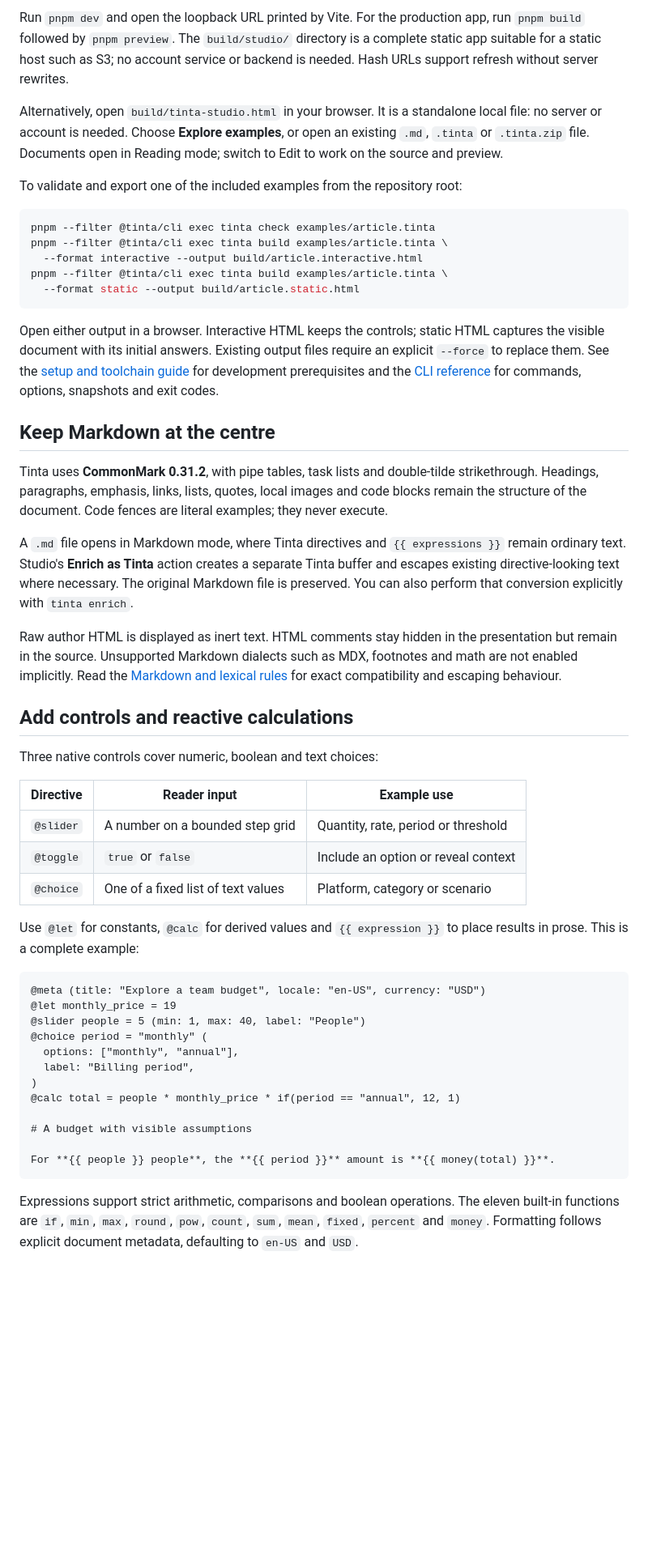
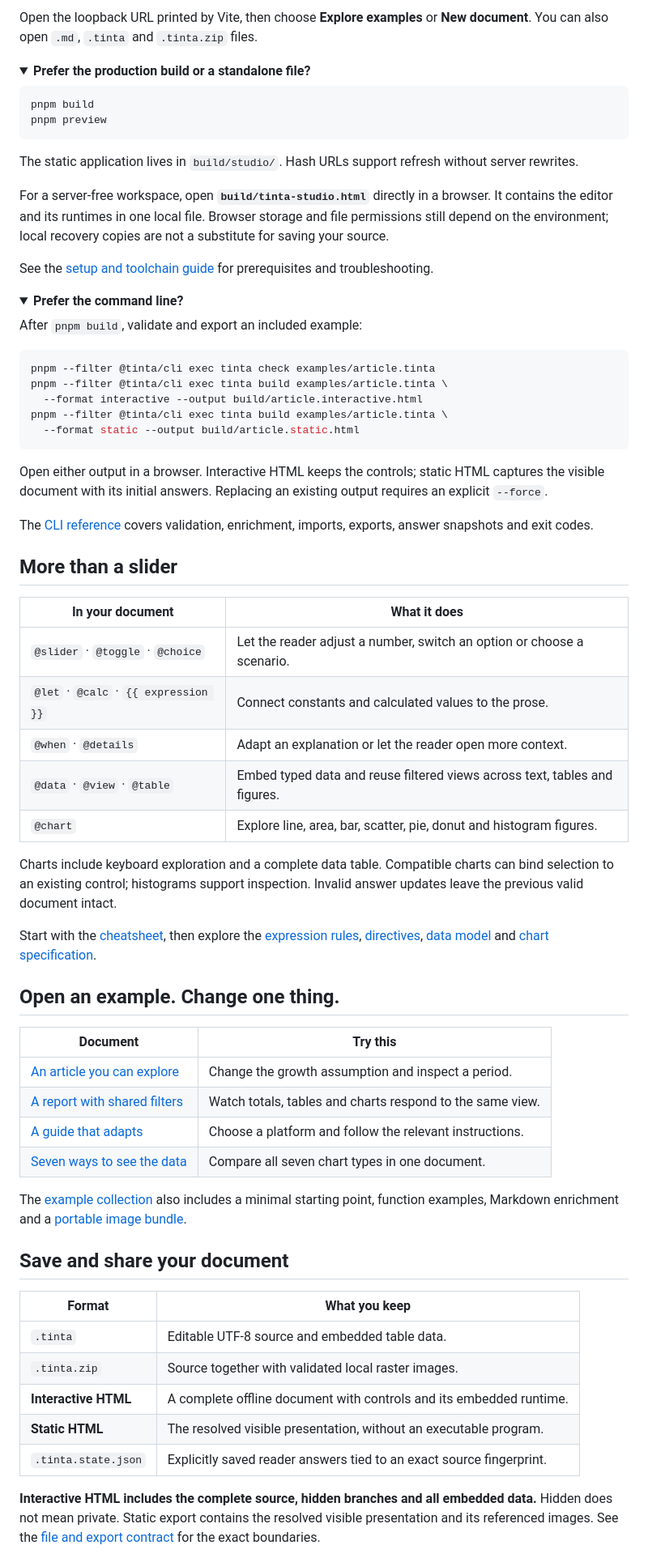
Before and after one commit to planta7/tinta, a Markdown page: README.md, the part around one of its changes. Shown at 81% size. Drawn GitHub-style; folded sections open; blank space fills up the shorter version.

Commit message:
docs(project): introduce tinta identity and refresh the README

````diff
--- a/README.md
+++ b/README.md
@@ -44,10 +70,27 @@ pnpm build
 ```
 
-Run `pnpm dev` and open the loopback URL printed by Vite. For the production app, run `pnpm build` followed by `pnpm preview`. The `build/studio/` directory is a complete static app suitable for a static host such as S3; no account service or backend is needed. Hash URLs support refresh without server rewrites.
+Open the loopback URL printed by Vite, then choose **Explore examples** or **New document**. You can also open `.md`, `.tinta` and `.tinta.zip` files.
 
-Alternatively, open `build/tinta-studio.html` in your browser. It is a standalone local file: no server or account is needed. Choose **Explore examples**, or open an existing `.md`, `.tinta` or `.tinta.zip` file. Documents open in Reading mode; switch to Edit to work on the source and preview.
+<details>
+<summary><strong>Prefer the production build or a standalone file?</strong></summary>
 
-To validate and export one of the included examples from the repository root:
+```sh
+pnpm build
+pnpm preview
+```
+
+The static application lives in `build/studio/`. Hash URLs support refresh without server rewrites.
+
+For a server-free workspace, open **`build/tinta-studio.html`** directly in a browser. It contains the editor and its runtimes in one local file. Browser storage and file permissions still depend on the environment; local recovery copies are not a substitute for saving your source.
+
+See the [setup and toolchain guide](docs/09_FOUNDATION_TOOLCHAIN.md) for prerequisites and troubleshooting.
+
+</details>
+
+<details>
+<summary><strong>Prefer the command line?</strong></summary>
+
+After `pnpm build`, validate and export an included example:
 
 ```sh
 pnpm --filter @tinta/cli exec tinta check examples/article.tinta
@@ -57,42 +100,46 @@ pnpm --filter @tinta/cli exec tinta build examples/article.tinta \
   --format static --output build/article.static.html
 ```
 
-Open either output in a browser. Interactive HTML keeps the controls; static HTML captures the visible document with its initial answers. Existing output files require an explicit `--force` to replace them. See the [setup and toolchain guide](docs/09_FOUNDATION_TOOLCHAIN.md) for development prerequisites and the [CLI reference](docs/06_CLI.md) for commands, options, snapshots and exit codes.
+Open either output in a browser. Interactive HTML keeps the controls; static HTML captures the visible document with its initial answers. Replacing an existing output requires an explicit `--force`.
 
-## Keep Markdown at the centre
+The [CLI reference](docs/06_CLI.md) covers validation, enrichment, imports, exports, answer snapshots and exit codes.
 
-Tinta uses **CommonMark 0.31.2**, with pipe tables, task lists and double-tilde strikethrough. Headings, paragraphs, emphasis, links, lists, quotes, local images and code blocks remain the structure of the document. Code fences are literal examples; they never execute.
+</details>
 
-A `.md` file opens in Markdown mode, where Tinta directives and `{{ expressions }}` remain ordinary text. Studio's **Enrich as Tinta** action creates a separate Tinta buffer and escapes existing directive-looking text where necessary. The original Markdown file is preserved. You can also perform that conversion explicitly with `tinta enrich`.
+## More than a slider
 
-Raw author HTML is displayed as inert text. HTML comments stay hidden in the presentation but remain in the source. Unsupported Markdown dialects such as MDX, footnotes and math are not enabled implicitly. Read the [Markdown and lexical rules](spec/01_MARKDOWN_AND_LEXING.md) for exact compatibility and escaping behaviour.
+| In your document                      | What it does                                                               |
+| ------------------------------------- | -------------------------------------------------------------------------- |
+| `@slider` · `@toggle` · `@choice`     | Let the reader adjust a number, switch an option or choose a scenario.     |
+| `@let` · `@calc` · `{{ expression }}` | Connect constants and calculated values to the prose.                      |
+| `@when` · `@details`                  | Adapt an explanation or let the reader open more context.                  |
+| `@data` · `@view` · `@table`          | Embed typed data and reuse filtered views across text, tables and figures. |
+| `@chart`                              | Explore line, area, bar, scatter, pie, donut and histogram figures.        |
 
-## Add controls and reactive calculations
+Charts include keyboard exploration and a complete data table. Compatible charts can bind selection to an existing control; histograms support inspection. Invalid answer updates leave the previous valid document intact.
 
-Three native controls cover numeric, boolean and text choices:
+Start with the [cheatsheet](docs/CHEATSHEET.md), then explore the [expression rules](spec/02_EXPRESSIONS_AND_STATE.md), [directives](spec/03_DIRECTIVES.md), [data model](spec/04_DATA.md) and [chart specification](spec/05_CHARTS.md).
 
-| Directive | Reader input | Example use |
-|---|---|---|
-| `@slider` | A number on a bounded step grid | Quantity, rate, period or threshold |
-| `@toggle` | `true` or `false` | Include an option or reveal context |
-| `@choice` | One of a fixed list of text values | Platform, category or scenario |
+## Open an example. Change one thing.
 
-Use `@let` for constants, `@calc` for derived values and `{{ expression }}` to place results in prose. This is a complete example:
+| Document                                                 | Try this                                                  |
+| -------------------------------------------------------- | --------------------------------------------------------- |
+| [An article you can explore](examples/article.tinta)     | Change the growth assumption and inspect a period.        |
+| [A report with shared filters](examples/report.tinta)    | Watch totals, tables and charts respond to the same view. |
+| [A guide that adapts](examples/guide.tinta)              | Choose a platform and follow the relevant instructions.   |
+| [Seven ways to see the data](examples/chart-atlas.tinta) | Compare all seven chart types in one document.            |
 
-```tinta
-@meta (title: "Explore a team budget", locale: "en-US", currency: "USD")
-@let monthly_price = 19
-@slider people = 5 (min: 1, max: 40, label: "People")
-@choice period = "monthly" (
-  options: ["monthly", "annual"],
-  label: "Billing period",
-)
-@calc total = people * monthly_price * if(period == "annual", 12, 1)
+The [example collection](examples/README.md) also includes a minimal starting point, function examples, Markdown enrichment and a [portable image bundle](examples/local-image.tinta.zip).
 
-# A budget with visible assumptions
+## Save and share your document
 
-For **{{ people }} people**, the **{{ period }}** amount is **{{ money(total) }}**.
-```
+| Format               | What you keep                                                        |
+| -------------------- | -------------------------------------------------------------------- |
+| `.tinta`             | Editable UTF-8 source and embedded table data.                       |
+| `.tinta.zip`         | Source together with validated local raster images.                  |
+| **Interactive HTML** | A complete offline document with controls and its embedded runtime.  |
+| **Static HTML**      | The resolved visible presentation, without an executable program.    |
+| `.tinta.state.json`  | Explicitly saved reader answers tied to an exact source fingerprint. |
 
-Expressions support strict arithmetic, comparisons and boolean operations. The eleven built-in functions are `if`, `min`, `max`, `round`, `pow`, `count`, `sum`, `mean`, `fixed`, `percent` and `money`. Formatting follows explicit document metadata, defaulting to `en-US` and `USD`.
+**Interactive HTML includes the complete source, hidden branches and all embedded data.** Hidden does not mean private. Static export contains the resolved visible presentation and its referenced images. See the [file and export contract](docs/02_FILES_AND_EXPORTS.md) for the exact boundaries.
 
````
Also changed, not shown: other parts of README.md (+72 -125 lines), docs/CHEATSHEET.md (+5 -5 lines), docs/assets/studio.png (added), 2 other files.
